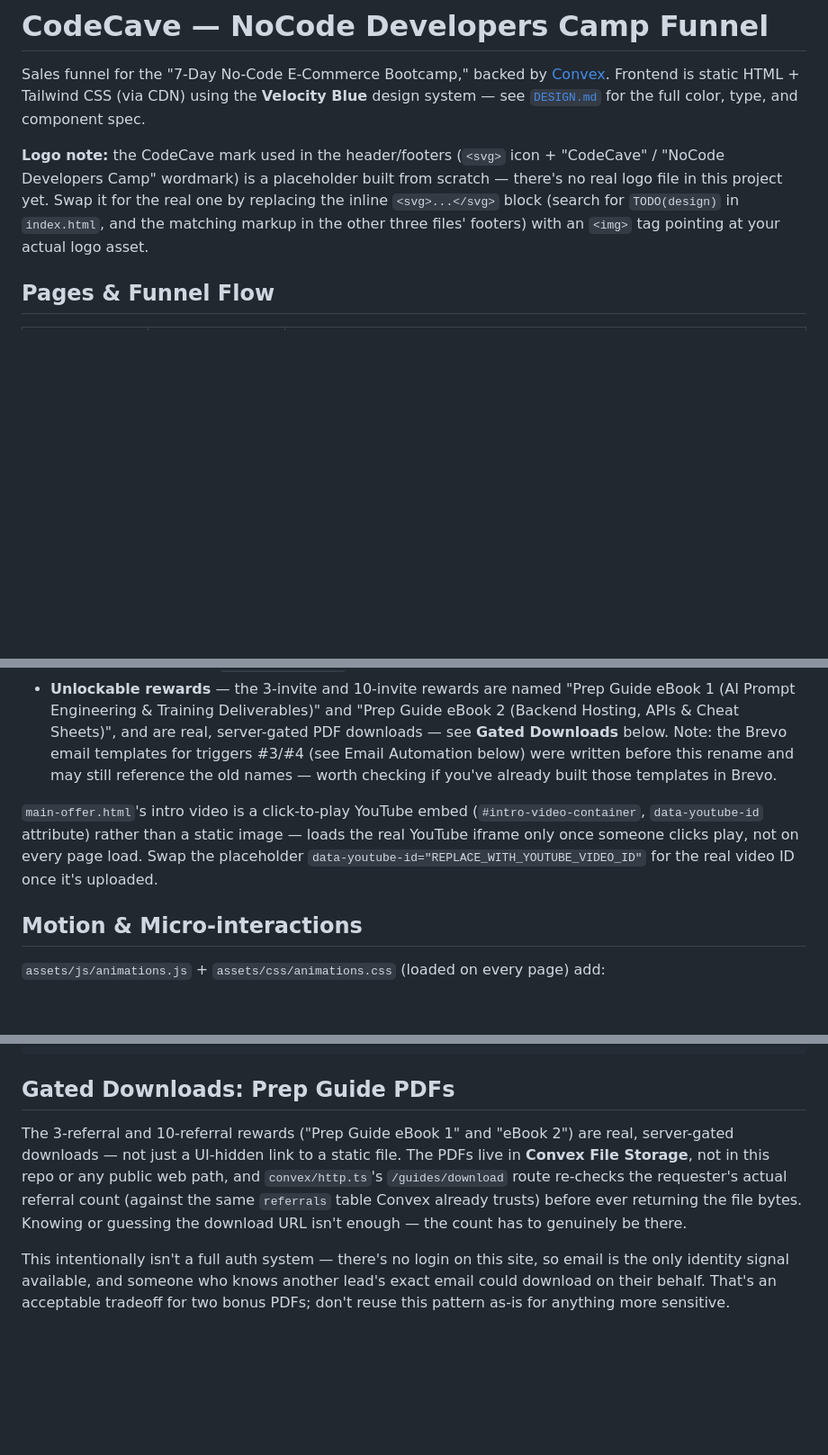
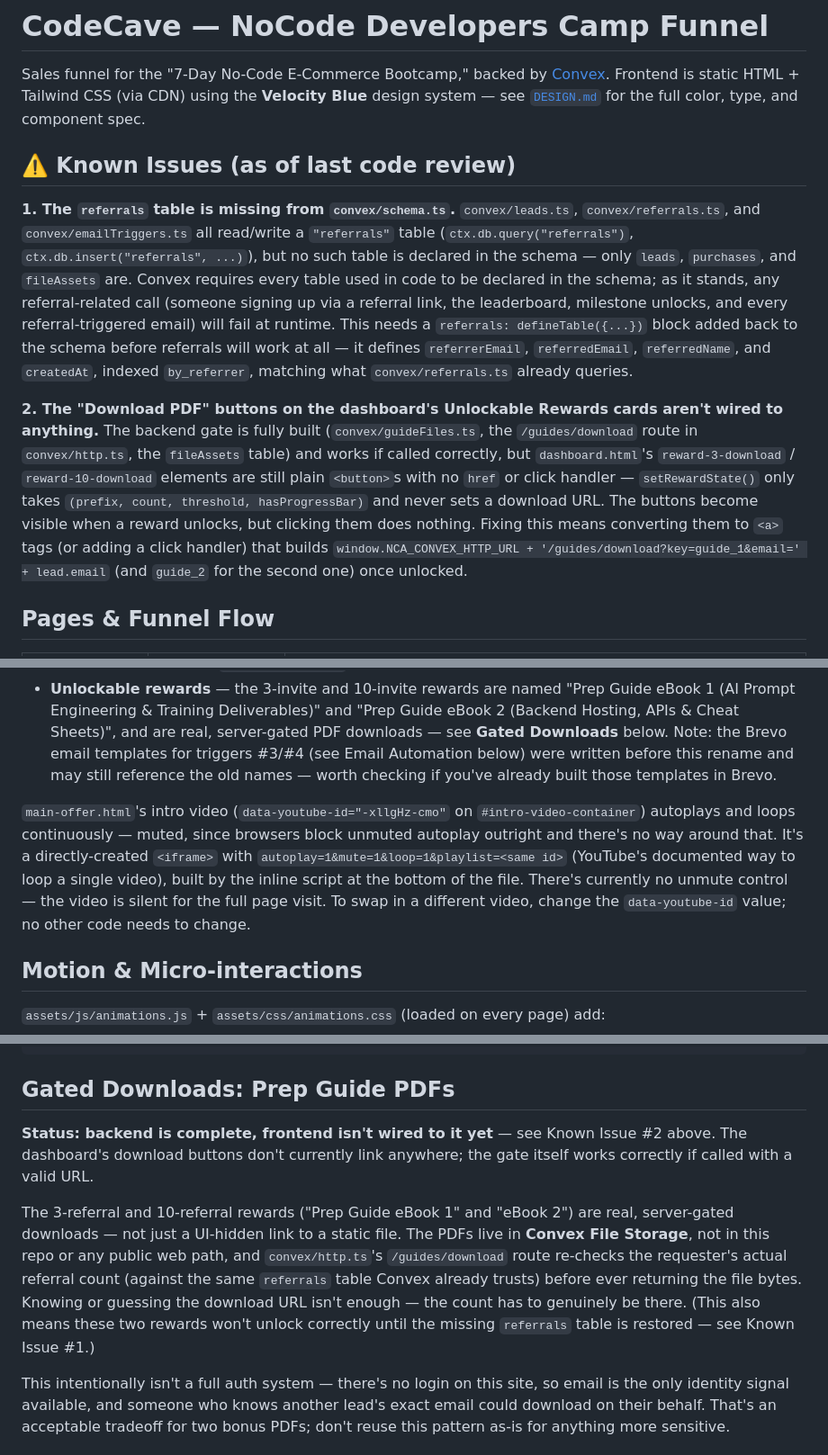
Before and after one commit to infinity-wisdom/no-code-dev-camp, a Markdown page: README.md, 3 parts joined by grey strips. Shown at 90% size. Drawn GitHub-style; blank space fills up the shorter version.

```diff
--- a/README.md
+++ b/README.md
@@ -2,7 +2,11 @@
 
 Sales funnel for the "7-Day No-Code E-Commerce Bootcamp," backed by [Convex](https://convex.dev). Frontend is static HTML + Tailwind CSS (via CDN) using the **Velocity Blue** design system — see [`DESIGN.md`](./DESIGN.md) for the full color, type, and component spec.
 
-**Logo note:** the CodeCave mark used in the header/footers (`<svg>` icon + "CodeCave" / "NoCode Developers Camp" wordmark) is a placeholder built from scratch — there's no real logo file in this project yet. Swap it for the real one by replacing the inline `<svg>...</svg>` block (search for `TODO(design)` in `index.html`, and the matching markup in the other three files' footers) with an `<img>` tag pointing at your actual logo asset.
+## ⚠️ Known Issues (as of last code review)
+
+**1. The `referrals` table is missing from `convex/schema.ts`.** `convex/leads.ts`, `convex/referrals.ts`, and `convex/emailTriggers.ts` all read/write a `"referrals"` table (`ctx.db.query("referrals")`, `ctx.db.insert("referrals", ...)`), but no such table is declared in the schema — only `leads`, `purchases`, and `fileAssets` are. Convex requires every table used in code to be declared in the schema; as it stands, any referral-related call (someone signing up via a referral link, the leaderboard, milestone unlocks, and every referral-triggered email) will fail at runtime. This needs a `referrals: defineTable({...})` block added back to the schema before referrals will work at all — it defines `referrerEmail`, `referredEmail`, `referredName`, and `createdAt`, indexed `by_referrer`, matching what `convex/referrals.ts` already queries.
+
+**2. The "Download PDF" buttons on the dashboard's Unlockable Rewards cards aren't wired to anything.** The backend gate is fully built (`convex/guideFiles.ts`, the `/guides/download` route in `convex/http.ts`, the `fileAssets` table) and works if called correctly, but `dashboard.html`'s `reward-3-download` / `reward-10-download` elements are still plain `<button>`s with no `href` or click handler — `setRewardState()` only takes `(prefix, count, threshold, hasProgressBar)` and never sets a download URL. The buttons become visible when a reward unlocks, but clicking them does nothing. Fixing this means converting them to `<a>` tags (or adding a click handler) that builds `window.NCA_CONVEX_HTTP_URL + '/guides/download?key=guide_1&email=' + lead.email` (and `guide_2` for the second one) once unlocked.
 
 ## Pages & Funnel Flow
 
@@ -33,7 +37,7 @@ index.html  →  main-offer.html  →  dashboard.html  ←  budget-offer.html
 - **Avatar creator** — uploads a photo and composites it directly into the official camp flyer (`assets/images/avatar-flyer-template.png`), clipped into the flyer's circular photo slot and re-framed with its ring, then downloadable as the full poster. Entirely client-side (`assets/js/avatar-creator.js`) — the photo is read via `FileReader` and drawn straight to `<canvas>`; it's never uploaded to Convex or anywhere else. If that template artwork is ever replaced with a redesigned flyer, the circle's center/radius constants at the top of `avatar-creator.js` need to be re-measured to match.
 - **Unlockable rewards** — the 3-invite and 10-invite rewards are named "Prep Guide eBook 1 (AI Prompt Engineering & Training Deliverables)" and "Prep Guide eBook 2 (Backend Hosting, APIs & Cheat Sheets)", and are real, server-gated PDF downloads — see **Gated Downloads** below. Note: the Brevo email templates for triggers #3/#4 (see Email Automation below) were written before this rename and may still reference the old names — worth checking if you've already built those templates in Brevo.
 
-`main-offer.html`'s intro video is a click-to-play YouTube embed (`#intro-video-container`, `data-youtube-id` attribute) rather than a static image — loads the real YouTube iframe only once someone clicks play, not on every page load. Swap the placeholder `data-youtube-id="REPLACE_WITH_YOUTUBE_VIDEO_ID"` for the real video ID once it's uploaded.
+`main-offer.html`'s intro video (`data-youtube-id="-xllgHz-cmo"` on `#intro-video-container`) autoplays and loops continuously — muted, since browsers block unmuted autoplay outright and there's no way around that. It's a directly-created `<iframe>` with `autoplay=1&mute=1&loop=1&playlist=<same id>` (YouTube's documented way to loop a single video), built by the inline script at the bottom of the file. There's currently no unmute control — the video is silent for the full page visit. To swap in a different video, change the `data-youtube-id` value; no other code needs to change.
 
 ## Motion & Micro-interactions
 
@@ -108,7 +112,9 @@ npx convex env set IP_HASH_SALT <a-long-random-string>
 
 ## Gated Downloads: Prep Guide PDFs
 
-The 3-referral and 10-referral rewards ("Prep Guide eBook 1" and "eBook 2") are real, server-gated downloads — not just a UI-hidden link to a static file. The PDFs live in **Convex File Storage**, not in this repo or any public web path, and `convex/http.ts`'s `/guides/download` route re-checks the requester's actual referral count (against the same `referrals` table Convex already trusts) before ever returning the file bytes. Knowing or guessing the download URL isn't enough — the count has to genuinely be there.
+**Status: backend is complete, frontend isn't wired to it yet** — see Known Issue #2 above. The dashboard's download buttons don't currently link anywhere; the gate itself works correctly if called with a valid URL.
+
+The 3-referral and 10-referral rewards ("Prep Guide eBook 1" and "eBook 2") are real, server-gated downloads — not just a UI-hidden link to a static file. The PDFs live in **Convex File Storage**, not in this repo or any public web path, and `convex/http.ts`'s `/guides/download` route re-checks the requester's actual referral count (against the same `referrals` table Convex already trusts) before ever returning the file bytes. Knowing or guessing the download URL isn't enough — the count has to genuinely be there. (This also means these two rewards won't unlock correctly until the missing `referrals` table is restored — see Known Issue #1.)
 
 This intentionally isn't a full auth system — there's no login on this site, so email is the only identity signal available, and someone who knows another lead's exact email could download on their behalf. That's an acceptable tradeoff for two bonus PDFs; don't reuse this pattern as-is for anything more sensitive.
 
```
Also changed, not shown: other parts of README.md (+25 -15 lines).
